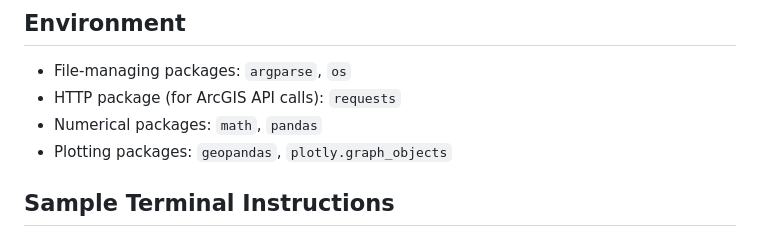
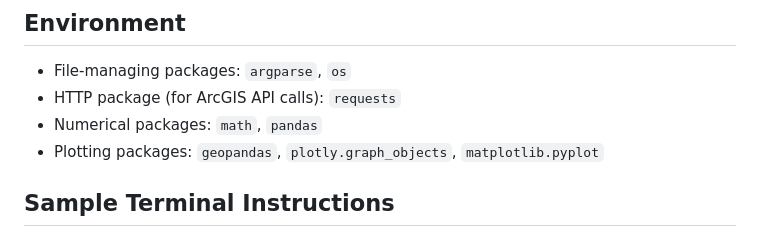
Before and after one commit to ayushman-choudhury/washu-proj2024, a Markdown page: gis_ehr/README.md, the part around the change. Rendered like a GitHub page.

```diff
--- a/gis_ehr/README.md
+++ b/gis_ehr/README.md
@@ -10,7 +10,7 @@ Below, I demonstrate a process for integrating addresses from EHR with the Area
 - File-managing packages: `argparse`, `os`
 - HTTP package (for ArcGIS API calls): `requests`
 - Numerical packages: `math`, `pandas`
-- Plotting packages: `geopandas`, `plotly.graph_objects`
+- Plotting packages: `geopandas`, `plotly.graph_objects`, `matplotlib.pyplot`
 
 ## Sample Terminal Instructions
 I provide `sampleAddresses.csv`, which includes: Becker Library, Danforth University Center, The Gateway Arch, and The White House.
```
Also changed, not shown: gis_ehr/results/choroplethPlots.png (added), gis_ehr/results/scatterplot.png (added), 1 other file.
